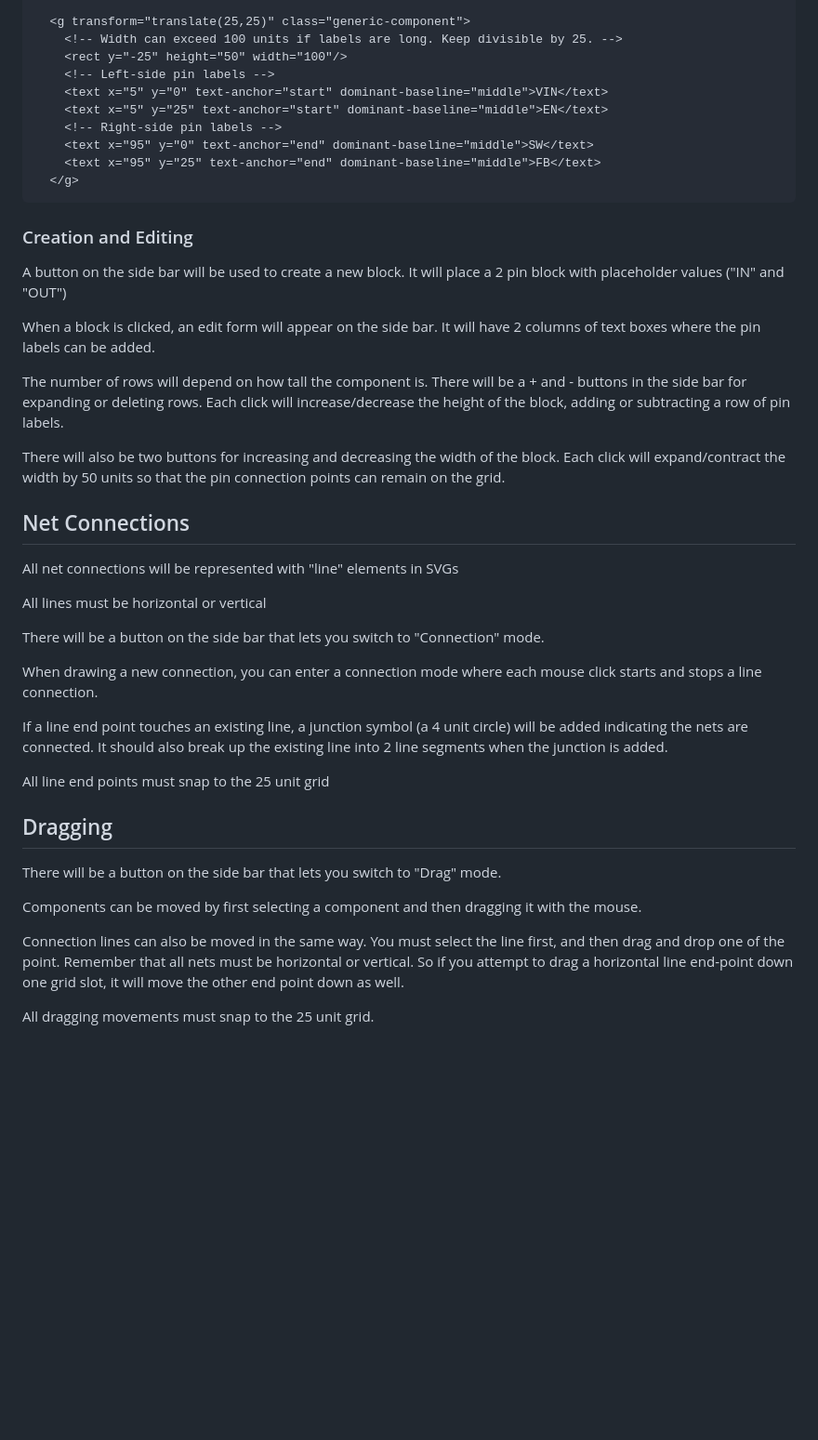
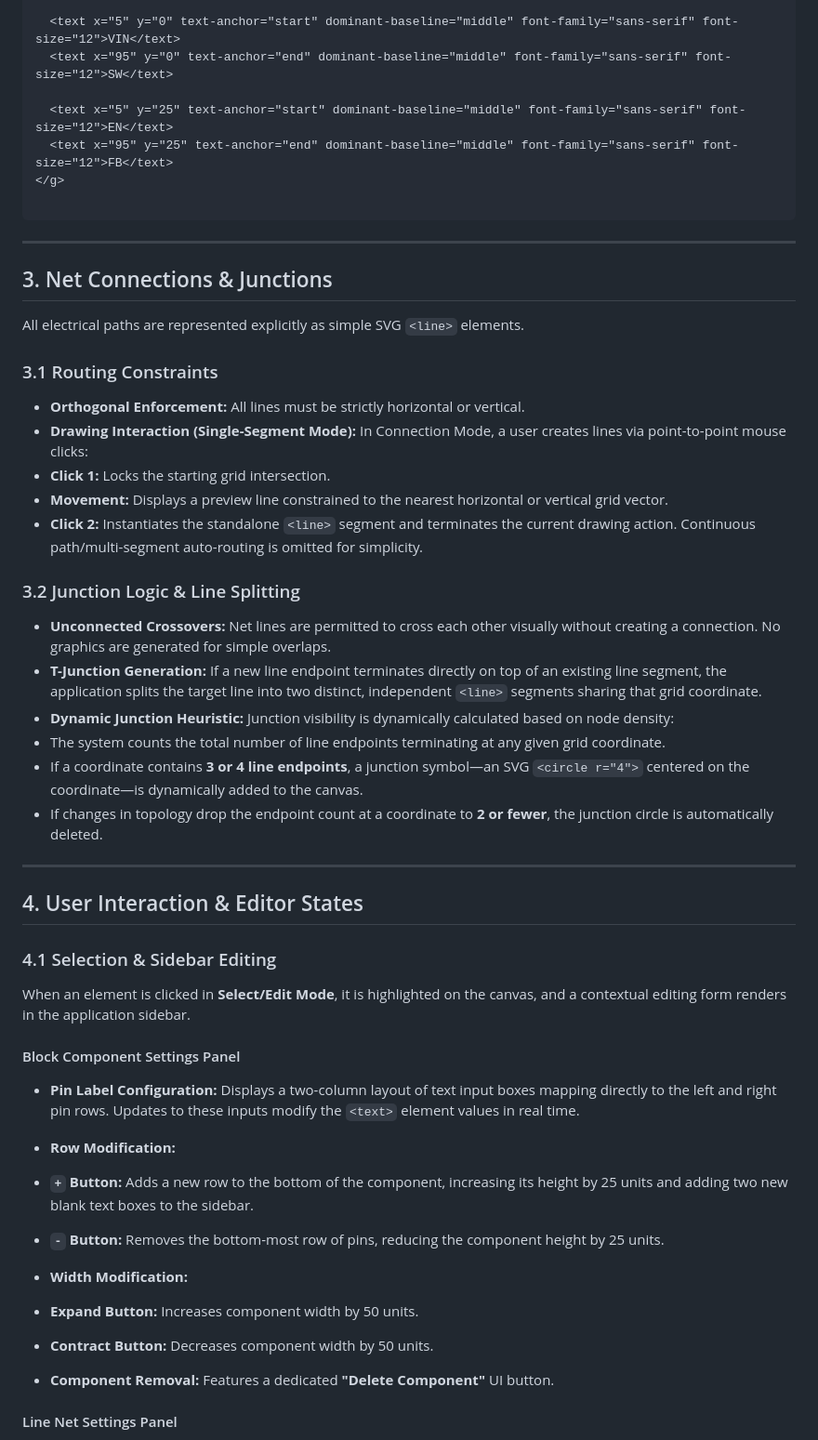
Before and after one commit to geraldnilles/EE-Sketcher, a Markdown page: SPEC.md, the part around one of its changes. Shown at 93% size. Rendered like a GitHub page; blank space fills up the shorter version.

````diff
--- a/SPEC.md
+++ b/SPEC.md
@@ -29,46 +44,62 @@ The width of the component rect is not fixed. It can be grown arbitrarily in ord
 
-  <g transform="translate(25,25)" class="generic-component">
-    <!-- Width can exceed 100 units if labels are long. Keep divisible by 25. -->
-    <rect y="-25" height="50" width="100"/>
-    <!-- Left-side pin labels -->
-    <text x="5" y="0" text-anchor="start" dominant-baseline="middle">VIN</text>
-    <text x="5" y="25" text-anchor="start" dominant-baseline="middle">EN</text>
-    <!-- Right-side pin labels -->
-    <text x="95" y="0" text-anchor="end" dominant-baseline="middle">SW</text>
-    <text x="95" y="25" text-anchor="end" dominant-baseline="middle">FB</text>
-  </g>
+  <text x="5" y="0" text-anchor="start" dominant-baseline="middle" font-family="sans-serif" font-size="12">VIN</text>
+  <text x="95" y="0" text-anchor="end" dominant-baseline="middle" font-family="sans-serif" font-size="12">SW</text>
+
+  <text x="5" y="25" text-anchor="start" dominant-baseline="middle" font-family="sans-serif" font-size="12">EN</text>
+  <text x="95" y="25" text-anchor="end" dominant-baseline="middle" font-family="sans-serif" font-size="12">FB</text>
+</g>
+
 ```
 
-### Creation and Editing
+---
 
-A button on the side bar will be used to create a new block.  It will place a 2 pin block with placeholder values ("IN" and "OUT")
+## 3. Net Connections & Junctions
 
-When a block is clicked, an edit form will appear on the side bar.  It will have 2 columns of text boxes where the pin labels can be added.
+All electrical paths are represented explicitly as simple SVG `<line>` elements.
 
-The number of rows will depend on how tall the component is.  There will be a + and - buttons in the side bar for expanding or deleting rows.  Each click will increase/decrease the height of the block, adding or subtracting a row of pin labels.
+### 3.1 Routing Constraints
 
-There will also be two buttons for increasing and decreasing the width of the block.  Each click will expand/contract the width by 50 units so that the pin connection points can remain on the grid.
+* **Orthogonal Enforcement:** All lines must be strictly horizontal or vertical.
+* **Drawing Interaction (Single-Segment Mode):** In Connection Mode, a user creates lines via point-to-point mouse clicks:
+* **Click 1:** Locks the starting grid intersection.
+* **Movement:** Displays a preview line constrained to the nearest horizontal or vertical grid vector.
+* **Click 2:** Instantiates the standalone `<line>` segment and terminates the current drawing action. Continuous path/multi-segment auto-routing is omitted for simplicity.
 
-## Net Connections
 
-All net connections will be represented with "line" elements in SVGs
 
-All lines must be horizontal or vertical
+### 3.2 Junction Logic & Line Splitting
 
-There will be a button on the side bar that lets you switch to "Connection" mode.
+* **Unconnected Crossovers:** Net lines are permitted to cross each other visually without creating a connection. No graphics are generated for simple overlaps.
+* **T-Junction Generation:** If a new line endpoint terminates directly on top of an existing line segment, the application splits the target line into two distinct, independent `<line>` segments sharing that grid coordinate.
+* **Dynamic Junction Heuristic:** Junction visibility is dynamically calculated based on node density:
+* The system counts the total number of line endpoints terminating at any given grid coordinate.
+* If a coordinate contains **3 or 4 line endpoints**, a junction symbol—an SVG `<circle r="4">` centered on the coordinate—is dynamically added to the canvas.
+* If changes in topology drop the endpoint count at a coordinate to **2 or fewer**, the junction circle is automatically deleted.
 
-When drawing a new connection, you can enter a connection mode where each mouse click starts and stops a line connection.
 
-If a line end point touches an existing line, a junction symbol (a 4 unit circle) will be added indicating the nets are connected. It should also break up the existing line into 2 line segments when the junction is added.
 
-All line end points must snap to the 25 unit grid
+---
 
-## Dragging
+## 4. User Interaction & Editor States
 
-There will be a button on the side bar that lets you switch to "Drag" mode.
+### 4.1 Selection & Sidebar Editing
 
-Components can be moved by first selecting a component and then dragging it with the mouse.
+When an element is clicked in **Select/Edit Mode**, it is highlighted on the canvas, and a contextual editing form renders in the application sidebar.
 
-Connection lines can also be moved in the same way.  You must select the line first, and then drag and drop one of the point.  Remember that all nets must be horizontal or vertical.  So if you attempt to drag a horizontal line end-point down one grid slot, it will move the other end point down as well.
+#### Block Component Settings Panel
 
-All dragging movements must snap to the 25 unit grid.
+* **Pin Label Configuration:** Displays a two-column layout of text input boxes mapping directly to the left and right pin rows. Updates to these inputs modify the `<text>` element values in real time.
+* **Row Modification:**
+* **`+` Button:** Adds a new row to the bottom of the component, increasing its height by 25 units and adding two new blank text boxes to the sidebar.
+* **`-` Button:** Removes the bottom-most row of pins, reducing the component height by 25 units.
+
+
+* **Width Modification:**
+* **Expand Button:** Increases component width by 50 units.
+* **Contract Button:** Decreases component width by 50 units.
+
+
+* **Component Removal:** Features a dedicated **"Delete Component"** UI button.
+
+#### Line Net Settings Panel
+
````
Also changed, not shown: other parts of SPEC.md (+92 -16 lines).
